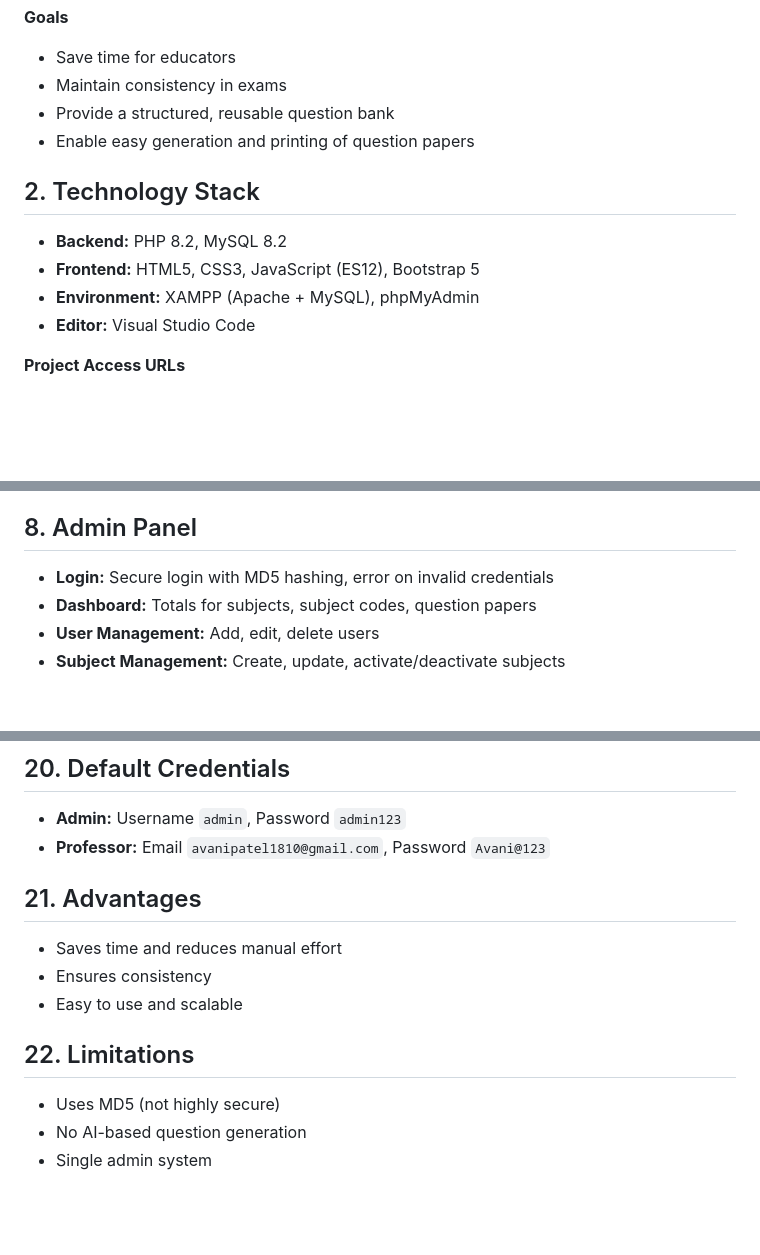
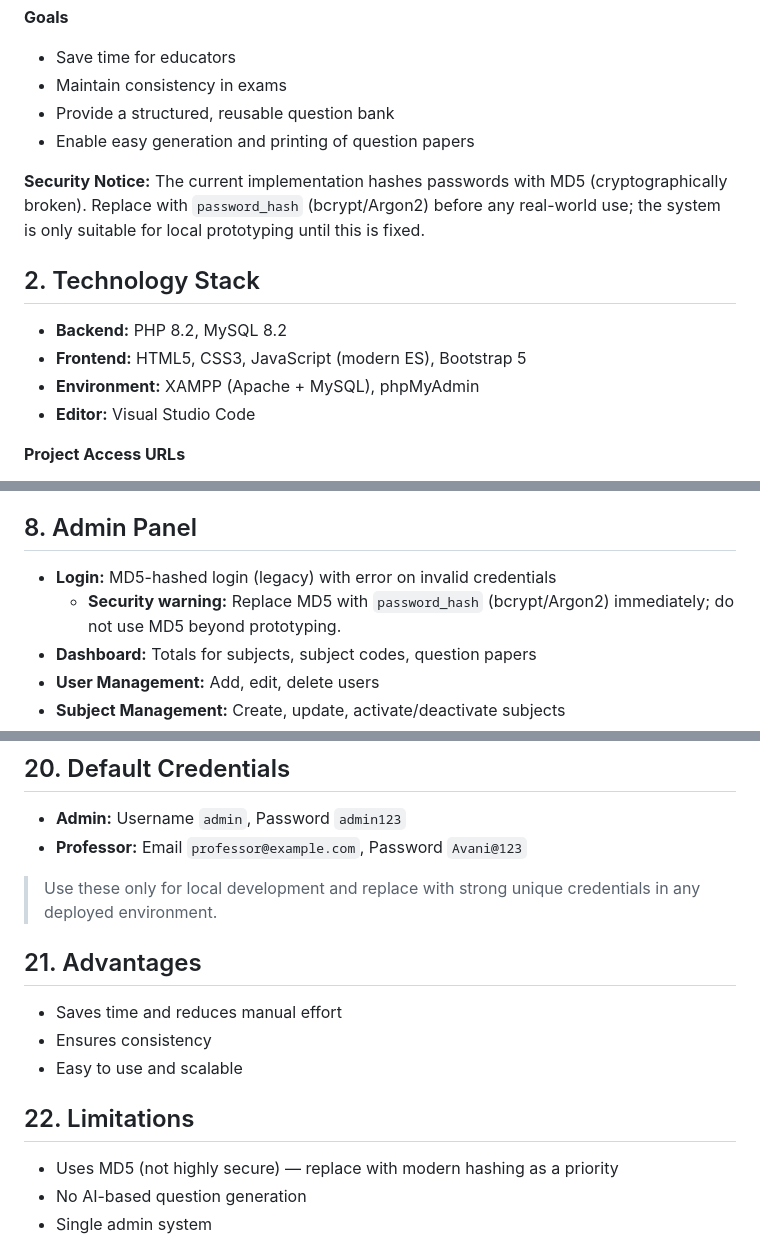
Before and after one commit to Jay-ops-alt/saumil, a Markdown page: README.md, 3 parts joined by grey strips. Rendered like a GitHub page; blank space fills up the shorter version.

Commit message:
Refine documentation security warnings
Agent-Logs-Url: https://github.com/Jay-ops-alt/saumil/sessions/ee3edea3-9b4d-4909-8827-3d40beea371e

Co-authored-by: Jay-ops-alt <183349382+Jay-ops-alt@users.noreply.github.com>

```diff
--- a/README.md
+++ b/README.md
@@ -9,9 +9,11 @@ The Automatic Question Paper Generator (AQPG) is a web-based application that st
 - Provide a structured, reusable question bank
 - Enable easy generation and printing of question papers
 
+**Security Notice:** The current implementation hashes passwords with MD5 (cryptographically broken). Replace with `password_hash` (bcrypt/Argon2) before any real-world use; the system is only suitable for local prototyping until this is fixed.
+
 ## 2. Technology Stack
 - **Backend:** PHP 8.2, MySQL 8.2
-- **Frontend:** HTML5, CSS3, JavaScript (ES12), Bootstrap 5
+- **Frontend:** HTML5, CSS3, JavaScript (modern ES), Bootstrap 5
 - **Environment:** XAMPP (Apache + MySQL), phpMyAdmin
 - **Editor:** Visual Studio Code
 
@@ -61,7 +63,8 @@ aqpg/
 Key sections: Navbar (dark theme), hero with CTA, about, team, reviews, contact (form, address, email, phone), footer. Designed for responsive display.
 
 ## 8. Admin Panel
-- **Login:** Secure login with MD5 hashing, error on invalid credentials
+- **Login:** MD5-hashed login (legacy) with error on invalid credentials
+  - **Security warning:** Replace MD5 with `password_hash` (bcrypt/Argon2) immediately; do not use MD5 beyond prototyping.
 - **Dashboard:** Totals for subjects, subject codes, question papers
 - **User Management:** Add, edit, delete users
 - **Subject Management:** Create, update, activate/deactivate subjects
@@ -126,7 +129,9 @@ Ensures secure access and prevents unauthorized usage.
 
 ## 20. Default Credentials
 - **Admin:** Username `admin`, Password `admin123`
-- **Professor:** Email `avanipatel1810@gmail.com`, Password `Avani@123`
+- **Professor:** Email `professor@example.com`, Password `Avani@123`
+
+> Use these only for local development and replace with strong unique credentials in any deployed environment.
 
 ## 21. Advantages
 - Saves time and reduces manual effort
@@ -134,7 +139,7 @@ Ensures secure access and prevents unauthorized usage.
 - Easy to use and scalable
 
 ## 22. Limitations
-- Uses MD5 (not highly secure)
+- Uses MD5 (not highly secure) — replace with modern hashing as a priority
 - No AI-based question generation
 - Single admin system
 
```
Also changed, not shown: other parts of README.md (+1 -1 lines).
